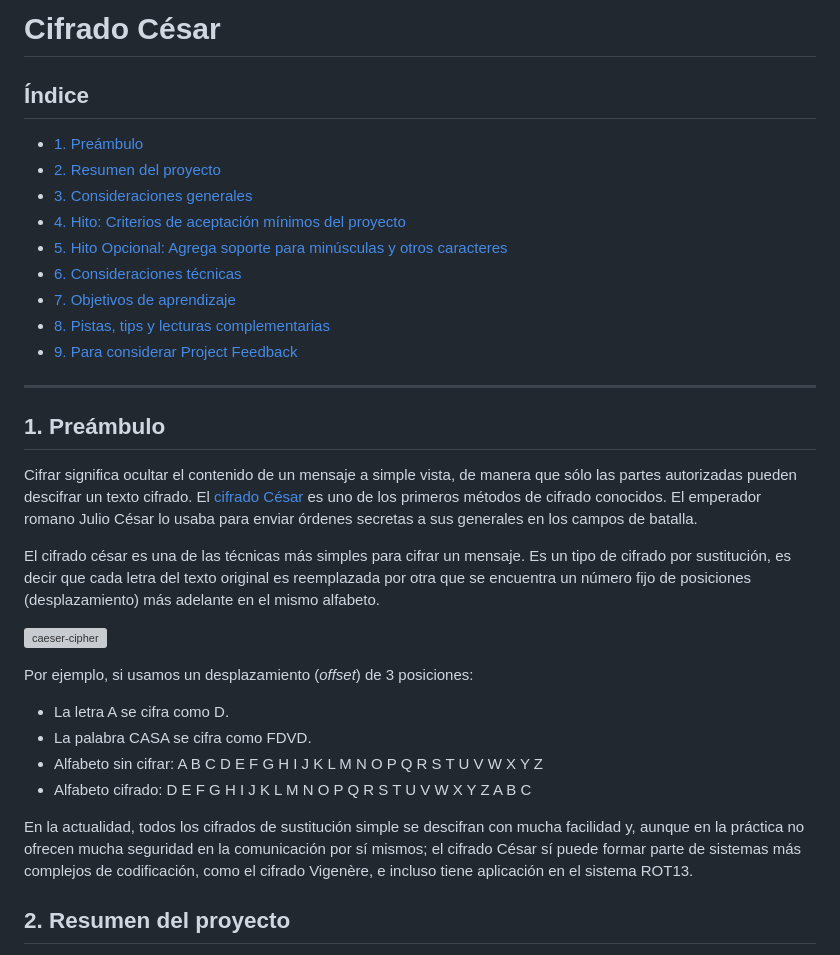
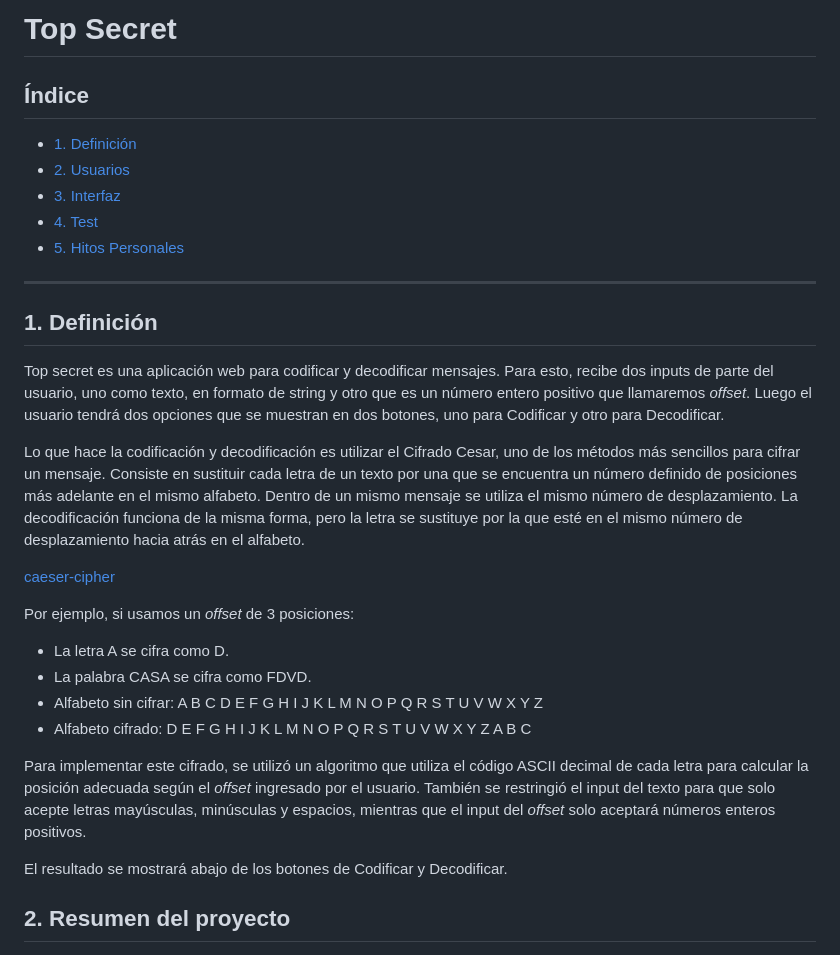
Before and after one commit to sara-rioseco/DEV007-cipher, a Markdown page: README.md, the part around the change. GitHub-like rendering; grey boxes are pictures that could not be loaded.

Commit message:
Modificación README

```diff
--- a/README.md
+++ b/README.md
@@ -1,47 +1,34 @@
-# Cifrado César
+# Top Secret
 
 ## Índice
 
-* [1. Preámbulo](#1-preámbulo)
-* [2. Resumen del proyecto](#2-resumen-del-proyecto)
-* [3. Consideraciones generales](#3-consideraciones-generales)
-* [4. Hito: Criterios de aceptación mínimos del proyecto](#4-hito-criterios-de-aceptación-mínimos-del-proyecto)
-* [5. Hito Opcional: Agrega soporte para minúsculas y otros caracteres](#5-hito-opcional-agrega-soporte-para-minúsculas-y-otros-caracteres)
-* [6. Consideraciones técnicas](#6-consideraciones-técnicas)
-* [7. Objetivos de aprendizaje](#7-objetivos-de-aprendizaje)
-* [8. Pistas, tips y lecturas complementarias](#8-pistas-tips-y-lecturas-complementarias)
-* [9. Para considerar Project Feedback](#9-para-considerar-project-feedback)
+* [1. Definición](#1-definición)
+* [2. Usuarios](#2-usuarios)
+* [3. Interfaz](#3-interfaz)
+* [4. Test](#4-test)
+* [5. Hitos Personales](#5-hitos-personales)
 
 ***
 
-## 1. Preámbulo
+## 1. Definición
 
-Cifrar significa ocultar el contenido de un mensaje a simple vista, de manera
-que sólo las partes autorizadas pueden descifrar un texto cifrado.
-El [cifrado César](https://en.wikipedia.org/wiki/Caesar_cipher)
-es uno de los primeros métodos de cifrado conocidos. El emperador romano Julio
-César lo usaba para enviar órdenes secretas a sus generales en los campos de
-batalla.
+Top secret es una aplicación web para codificar y decodificar mensajes. Para esto, recibe dos inputs de parte del usuario, uno como texto, en formato de string y otro que es un número entero positivo que llamaremos _offset_. Luego el usuario tendrá dos opciones que se muestran en dos botones, uno para Codificar y otro para Decodificar.
 
-El cifrado césar es una de las técnicas más simples para cifrar un mensaje. Es
-un tipo de cifrado por sustitución, es decir que cada letra del texto original
-es reemplazada por otra que se encuentra un número fijo de posiciones
-(desplazamiento) más adelante en el mismo alfabeto.
+Lo que hace la codificación y decodificación es utilizar el Cifrado Cesar, uno de los métodos más sencillos para cifrar un mensaje. Consiste en sustituir cada letra de un texto por una que se encuentra un número definido de posiciones más adelante en el mismo alfabeto. Dentro de un mismo mensaje se utiliza el mismo número de desplazamiento. La decodificación funciona de la misma forma, pero la letra se sustituye por la que esté en el mismo número de desplazamiento hacia atrás en el alfabeto.
 
-![caeser-cipher](https://upload.wikimedia.org/wikipedia/commons/thumb/2/2b/Caesar3.svg/2000px-Caesar3.svg.png)
+[caeser-cipher](https://upload.wikimedia.org/wikipedia/commons/thumb/2/2b/Caesar3.svg/2000px-Caesar3.svg.png)
 
-Por ejemplo, si usamos un desplazamiento (_offset_) de 3 posiciones:
+Por ejemplo, si usamos un _offset_ de 3 posiciones:
 
 * La letra A se cifra como D.
 * La palabra CASA se cifra como FDVD.
 * Alfabeto sin cifrar: A B C D E F G H I J K L M N O P Q R S T U V W X Y Z
 * Alfabeto cifrado: D E F G H I J K L M N O P Q R S T U V W X Y Z A B C
 
-En la actualidad, todos los cifrados de sustitución simple se descifran con
-mucha facilidad y, aunque en la práctica no ofrecen mucha seguridad en la
-comunicación por sí mismos; el cifrado César sí puede formar parte de sistemas
-más complejos de codificación, como el cifrado Vigenère, e incluso tiene
-aplicación en el sistema ROT13.
+Para implementar este cifrado, se utilizó un algoritmo que utiliza el código ASCII decimal de cada letra para calcular la posición adecuada según el _offset_ ingresado por el usuario. También se restringió el input del texto para que solo acepte letras mayúsculas, minúsculas y espacios, mientras que el input del _offset_ solo aceptará números enteros positivos.
+
+El resultado se mostrará abajo de los botones de Codificar y Decodificar.
+
 
 ## 2. Resumen del proyecto
 
```
